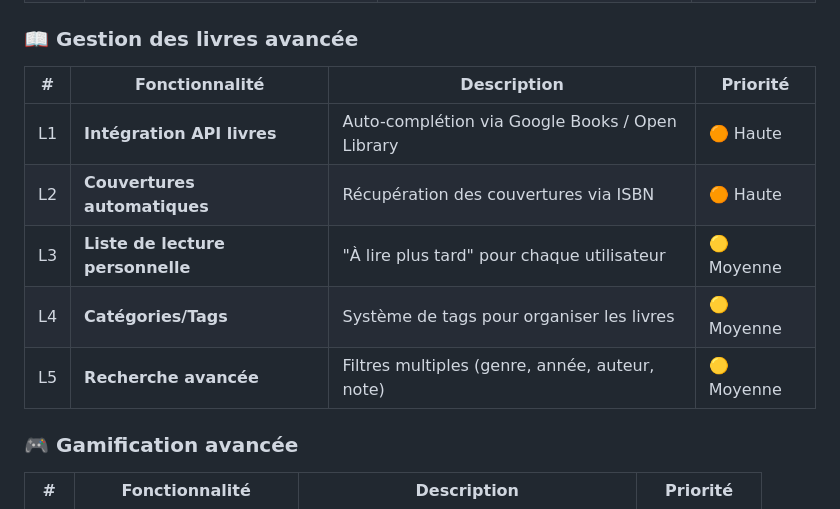
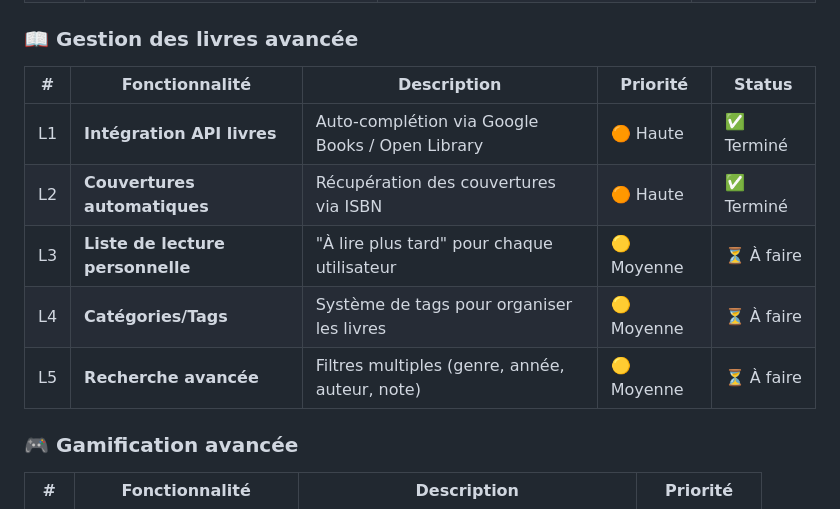
Before and after one commit to s0urc3k0d/Biblioruche, a Markdown page: ROADMAP.md, the part around one of its changes. Drawn GitHub-style.

```diff
--- a/ROADMAP.md
+++ b/ROADMAP.md
@@ -217,13 +217,13 @@ class ViewingParticipation(db.Model):
 
 ### 📖 Gestion des livres avancée
 
-| # | Fonctionnalité | Description | Priorité |
-|---|----------------|-------------|----------|
-| L1 | **Intégration API livres** | Auto-complétion via Google Books / Open Library | 🟠 Haute |
-| L2 | **Couvertures automatiques** | Récupération des couvertures via ISBN | 🟠 Haute |
-| L3 | **Liste de lecture personnelle** | "À lire plus tard" pour chaque utilisateur | 🟡 Moyenne |
-| L4 | **Catégories/Tags** | Système de tags pour organiser les livres | 🟡 Moyenne |
-| L5 | **Recherche avancée** | Filtres multiples (genre, année, auteur, note) | 🟡 Moyenne |
+| # | Fonctionnalité | Description | Priorité | Status |
+|---|----------------|-------------|----------|--------|
+| L1 | **Intégration API livres** | Auto-complétion via Google Books / Open Library | 🟠 Haute | ✅ Terminé |
+| L2 | **Couvertures automatiques** | Récupération des couvertures via ISBN | 🟠 Haute | ✅ Terminé |
+| L3 | **Liste de lecture personnelle** | "À lire plus tard" pour chaque utilisateur | 🟡 Moyenne | ⏳ À faire |
+| L4 | **Catégories/Tags** | Système de tags pour organiser les livres | 🟡 Moyenne | ⏳ À faire |
+| L5 | **Recherche avancée** | Filtres multiples (genre, année, auteur, note) | 🟡 Moyenne | ⏳ À faire |
 
 ### 🎮 Gamification avancée
 
```
Also changed, not shown: other parts of ROADMAP.md (+61 -51 lines).
